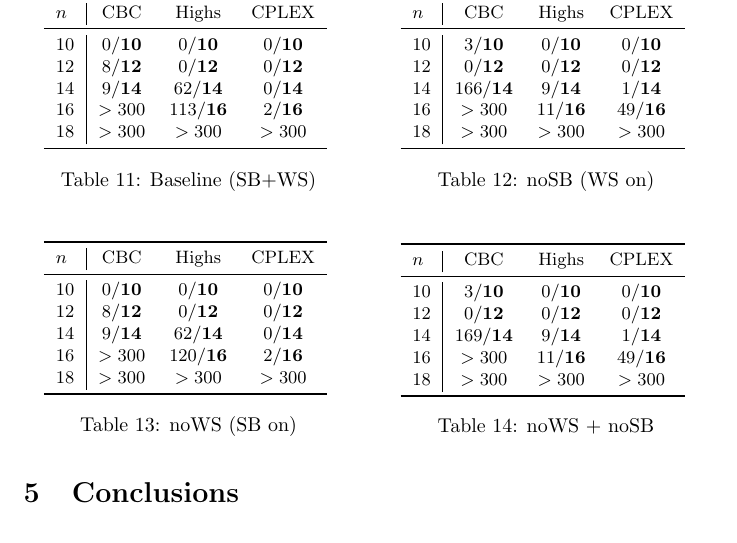
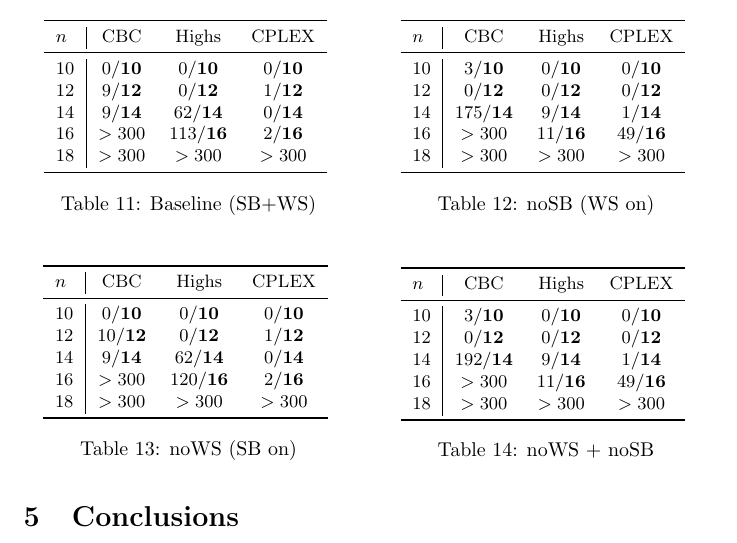
Before and after one commit to Albenni/CDMO-Project, a LaTeX document (Report/Report.tex): part of page 12 of 14, cut so that both start at the same text. Compiled offline with pdfLaTeX.

Commit message:
commit results

```diff
--- a/Report/Report.tex
+++ b/Report/Report.tex
@@ -642,7 +642,7 @@ subsequent analysis.
 \begin{tabular}{l|ccc}\toprule
 $n$ & CBC & Highs & CPLEX\\\midrule
 10 & 0/\textbf{10} & 0/\textbf{10} & 0/\textbf{10}\\
-12 & 8/\textbf{12} & 0/\textbf{12} & 0/\textbf{12}\\
+12 & 9/\textbf{12} & 0/\textbf{12} & 1/\textbf{12}\\
 14 & 9/\textbf{14} & 62/\textbf{14} & 0/\textbf{14}\\
 16 & \(>300\) & 113/\textbf{16} & 2/\textbf{16}\\
 18 & \(>300\) & \(>300\) & \(>300\)\\\bottomrule
@@ -667,7 +667,7 @@ $n$ & CBC & Highs & CPLEX\\\midrule
 \begin{tabular}{l|ccc}\toprule
 $n$ & CBC & Highs & CPLEX\\\midrule
 10 & 0/\textbf{10} & 0/\textbf{10} & 0/\textbf{10}\\
-12 & 8/\textbf{12} & 0/\textbf{12} & 0/\textbf{12}\\
+12 & 10/\textbf{12} & 0/\textbf{12} & 1/\textbf{12}\\
 14 & 9/\textbf{14} & 62/\textbf{14} & 0/\textbf{14}\\
 16 & \(>300\) & 120/\textbf{16} & 2/\textbf{16}\\
 18 & \(>300\) & \(>300\) & \(>300\)\\\bottomrule
```
Also changed, not shown: Report/Report.tex (4 more changed lines), 7 other files.
